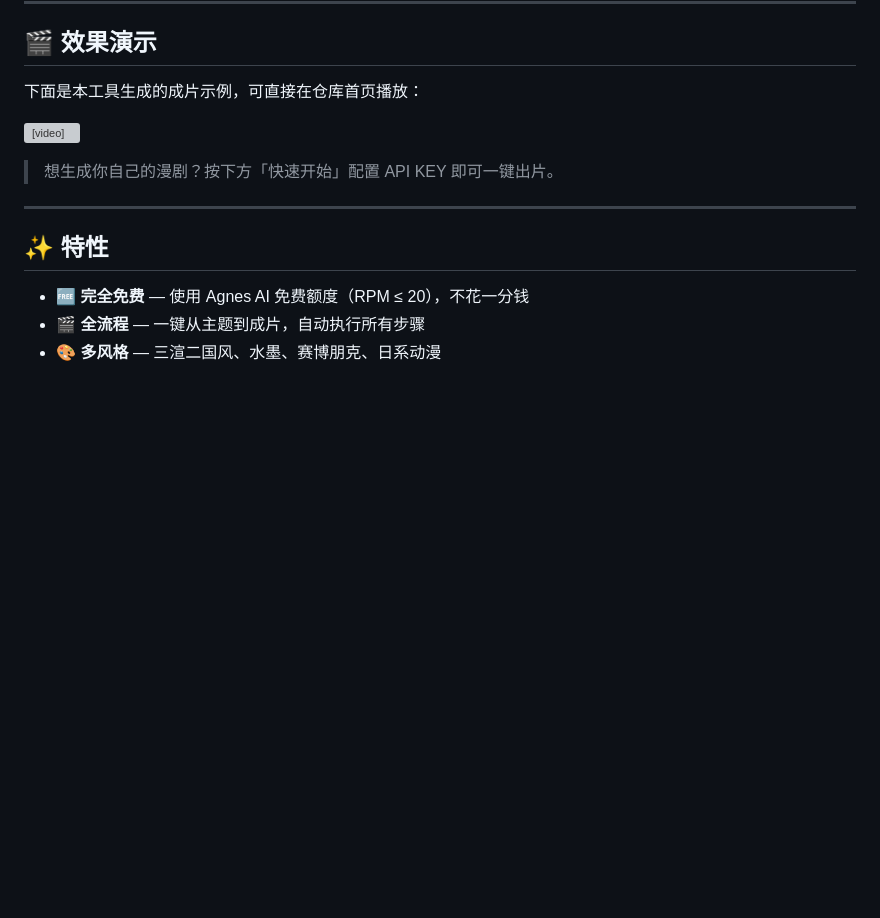
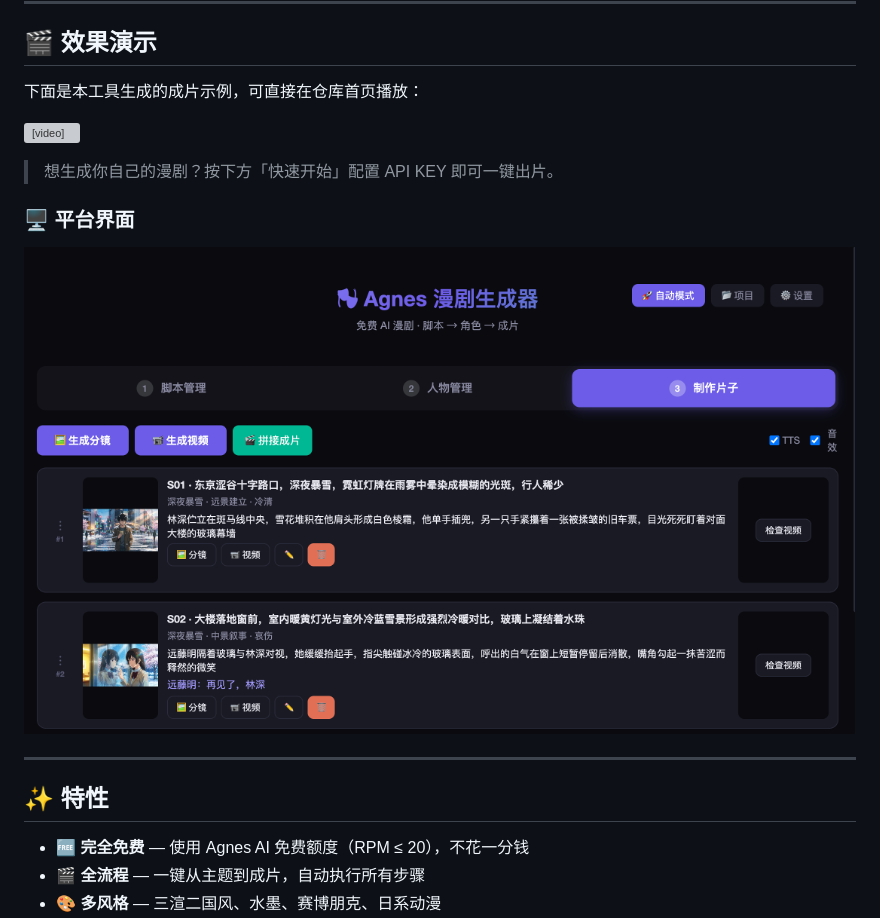
Before and after one commit to vvlife/agnes-comic-drama, a Markdown page: README.md, the part around the change. Rendered like a GitHub page; pictures changed too: docs/screenshots/platform-ui.png (added); blank space fills up the shorter version; grey boxes are pictures that could not be loaded.

Commit message:
docs: add platform UI screenshot to README homepage

```diff
--- a/README.md
+++ b/README.md
@@ -13,6 +13,10 @@
 <video src="api/videos/FreeToken_preview.mp4" controls width="100%" preload="metadata"></video>
 
 > 想生成你自己的漫剧？按下方「快速开始」配置 API KEY 即可一键出片。
+
+### 🖥️ 平台界面
+
+![漫剧平台界面](docs/screenshots/platform-ui.png)
 
 ---
 
```
